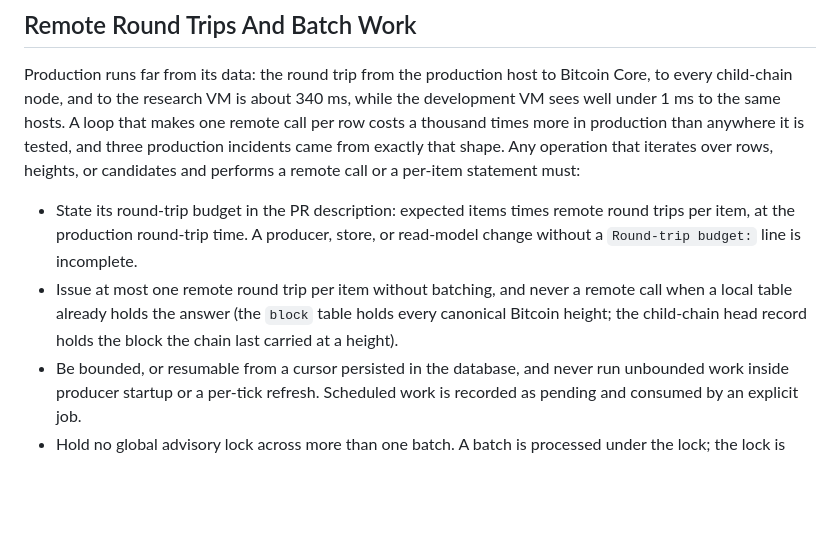
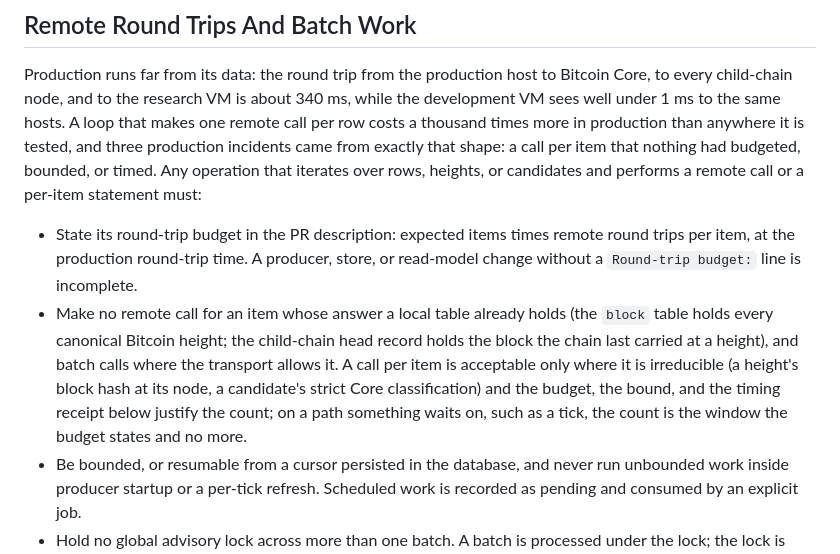
Before and after one commit to deadmanoz/merge-mining-monitor, a Markdown page: AGENTS.md, the part around the change. Rendered like a GitHub page; blank space fills up the shorter version.

Commit message:
docs: allow a call per item only where it is irreducible
The rule set a ceiling of one remote call per item right after naming that
shape as the cause of three incidents, so a loop could pass review with the
same cost. It now requires a local read where a table holds the answer and
batching where the transport allows it, and accepts a call per item only
where it is irreducible and the stated budget, bound and timing justify it.

```diff
--- a/AGENTS.md
+++ b/AGENTS.md
@@ -140,17 +140,22 @@ Bitcoin Core, to every child-chain node, and to the research VM is about
 340 ms, while the development VM sees well under 1 ms to the same hosts. A
 loop that makes one remote call per row costs a thousand times more in
 production than anywhere it is tested, and three production incidents came
-from exactly that shape. Any operation that iterates over rows, heights, or
-candidates and performs a remote call or a per-item statement must:
+from exactly that shape: a call per item that nothing had budgeted, bounded,
+or timed. Any operation that iterates over rows, heights, or candidates and
+performs a remote call or a per-item statement must:
 
 - State its round-trip budget in the PR description: expected items times
   remote round trips per item, at the production round-trip time. A producer,
   store, or read-model change without a `Round-trip budget:` line is
   incomplete.
-- Issue at most one remote round trip per item without batching, and never a
-  remote call when a local table already holds the answer (the `block` table
-  holds every canonical Bitcoin height; the child-chain head record holds
-  the block the chain last carried at a height).
+- Make no remote call for an item whose answer a local table already holds
+  (the `block` table holds every canonical Bitcoin height; the child-chain
+  head record holds the block the chain last carried at a height), and batch
+  calls where the transport allows it. A call per item is acceptable only
+  where it is irreducible (a height's block hash at its node, a candidate's
+  strict Core classification) and the budget, the bound, and the timing
+  receipt below justify the count; on a path something waits on, such as a
+  tick, the count is the window the budget states and no more.
 - Be bounded, or resumable from a cursor persisted in the database, and
   never run unbounded work inside producer startup or a per-tick refresh.
   Scheduled work is recorded as pending and consumed by an explicit job.
```
Also changed, not shown: CHANGELOG.md (+4 -2 lines).
